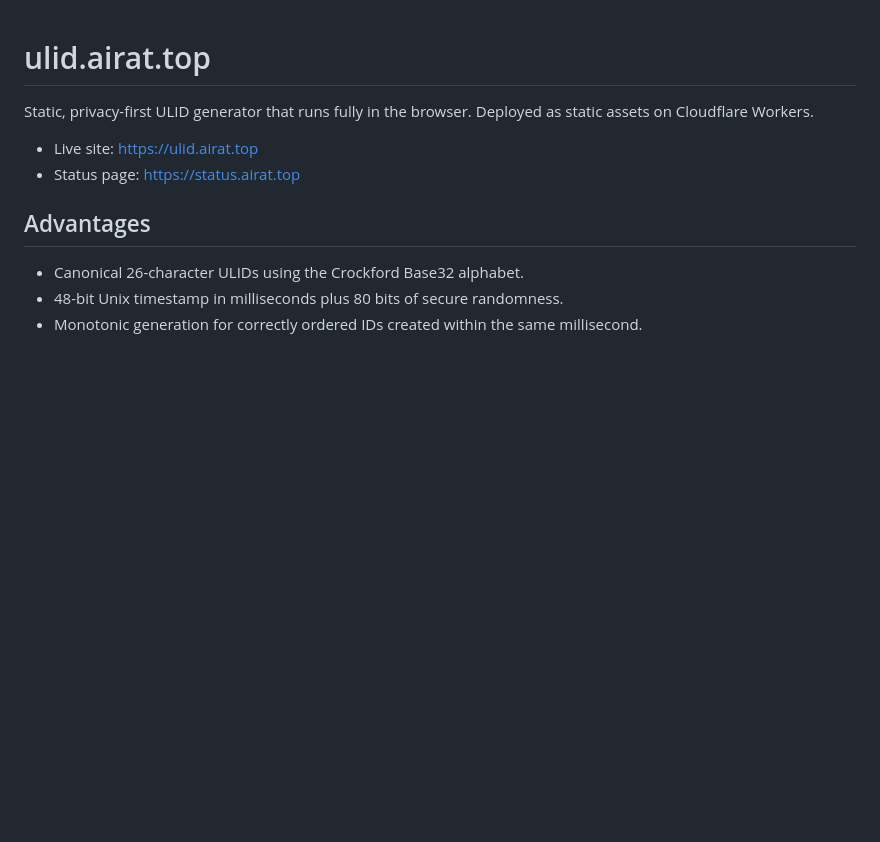
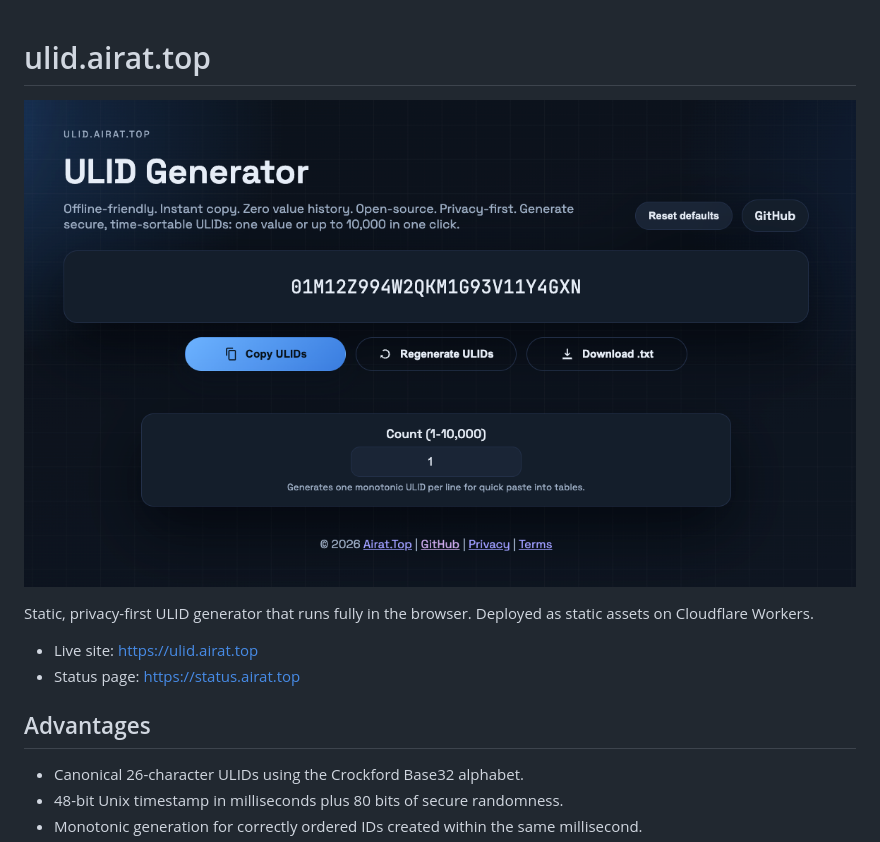
Before and after one commit to AiratTop/ulid.airat.top, a Markdown page: README.md, the part around the change. Rendered like a GitHub page; pictures changed too: public_html/screenshot.png (added); blank space fills up the shorter version.

Commit message:
Add screenshot

```diff
--- a/README.md
+++ b/README.md
@@ -1,4 +1,6 @@
 # ulid.airat.top
+
+[![ulid.airat.top](https://raw.githubusercontent.com/AiratTop/ulid.airat.top/main/public_html/screenshot.png)](https://ulid.airat.top/)
 
 Static, privacy-first ULID generator that runs fully in the browser. Deployed as static assets on Cloudflare Workers.
 
```
